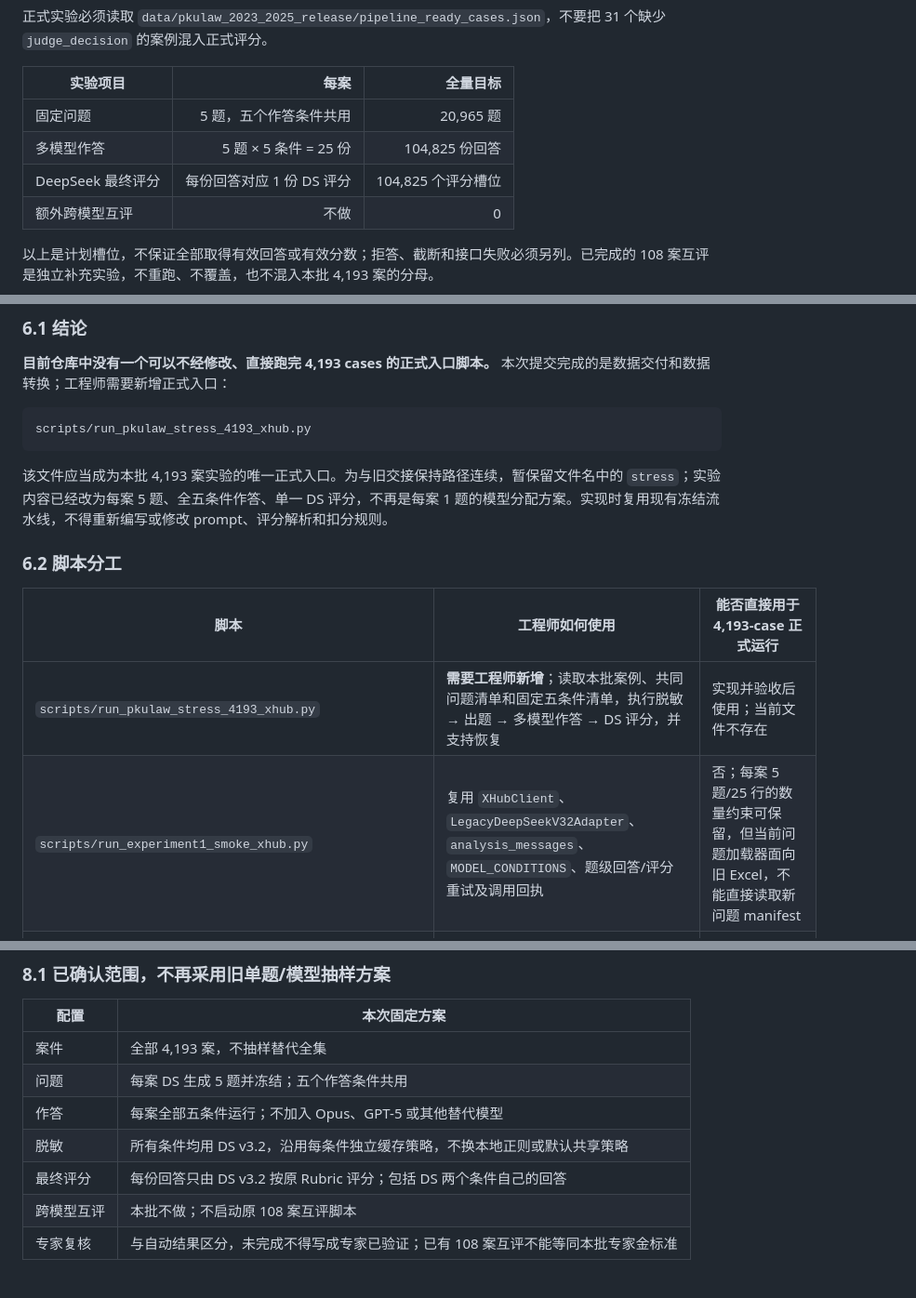
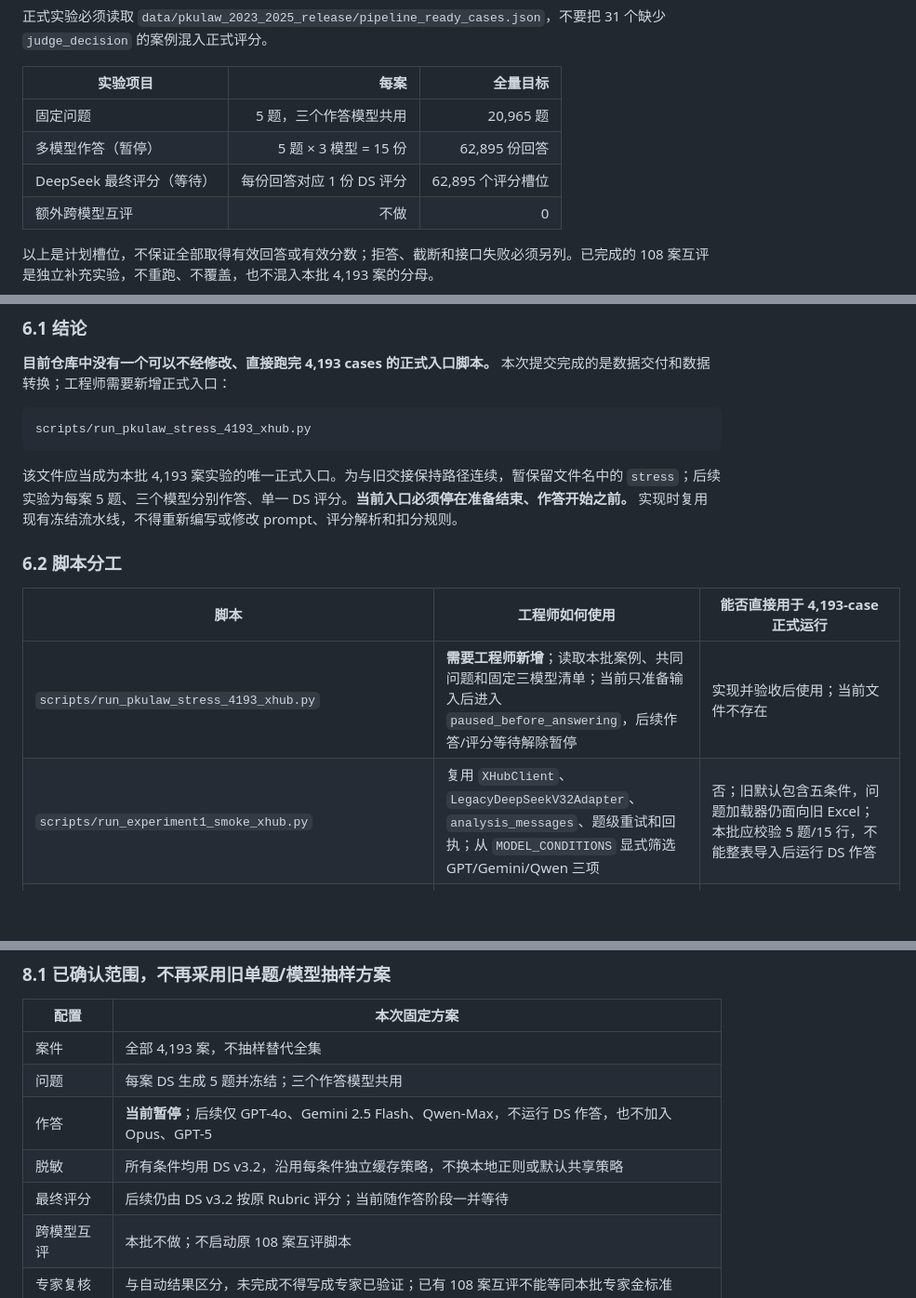
Before and after one commit to chenqianwan/DV-JusticeBench, a Markdown page: 北大法宝_4193案例实验工程交接.md, 3 parts joined by grey strips. Shown at 93% size. Drawn GitHub-style; blank space fills up the shorter version.

````diff
--- a/北大法宝_4193案例实验工程交接.md
+++ b/北大法宝_4193案例实验工程交接.md
@@ -20,9 +33,9 @@
 
 | 实验项目 | 每案 | 全量目标 |
 |---|---:|---:|
-| 固定问题 | 5 题，五个作答条件共用 | 20,965 题 |
-| 多模型作答 | 5 题 × 5 条件 = 25 份 | 104,825 份回答 |
-| DeepSeek 最终评分 | 每份回答对应 1 份 DS 评分 | 104,825 个评分槽位 |
+| 固定问题 | 5 题，三个作答模型共用 | 20,965 题 |
+| 多模型作答（暂停） | 5 题 × 3 模型 = 15 份 | 62,895 份回答 |
+| DeepSeek 最终评分（等待） | 每份回答对应 1 份 DS 评分 | 62,895 个评分槽位 |
 | 额外跨模型互评 | 不做 | 0 |
 
 以上是计划槽位，不保证全部取得有效回答或有效分数；拒答、截断和接口失败必须另列。已完成的 108 案互评是独立补充实验，不重跑、不覆盖，也不混入本批 4,193 案的分母。
@@ -128,14 +141,14 @@ find data/pkulaw_raw_audit -type f -name '*.txt' | wc -l
 scripts/run_pkulaw_stress_4193_xhub.py
 ```
 
-该文件应当成为本批 4,193 案实验的唯一正式入口。为与旧交接保持路径连续，暂保留文件名中的 `stress`；实验内容已经改为每案 5 题、全五条件作答、单一 DS 评分，不再是每案 1 题的模型分配方案。实现时复用现有冻结流水线，不得重新编写或修改 prompt、评分解析和扣分规则。
+该文件应当成为本批 4,193 案实验的唯一正式入口。为与旧交接保持路径连续，暂保留文件名中的 `stress`；后续实验为每案 5 题、三个模型分别作答、单一 DS 评分。**当前入口必须停在准备结束、作答开始之前。** 实现时复用现有冻结流水线，不得重新编写或修改 prompt、评分解析和扣分规则。
 
 ### 6.2 脚本分工
 
 | 脚本 | 工程师如何使用 | 能否直接用于 4,193-case 正式运行 |
 |---|---|---|
-| `scripts/run_pkulaw_stress_4193_xhub.py` | **需要工程师新增**；读取本批案例、共同问题清单和固定五条件清单，执行脱敏 → 出题 → 多模型作答 → DS 评分，并支持恢复 | 实现并验收后使用；当前文件不存在 |
-| `scripts/run_experiment1_smoke_xhub.py` | 复用 `XHubClient`、`LegacyDeepSeekV32Adapter`、`analysis_messages`、`MODEL_CONDITIONS`、题级回答/评分重试及调用回执 | 否；每案 5 题/25 行的数量约束可保留，但当前问题加载器面向旧 Excel，不能直接读取新问题 manifest |
+| `scripts/run_pkulaw_stress_4193_xhub.py` | **需要工程师新增**；读取本批案例、共同问题和固定三模型清单；当前只准备输入后进入 `paused_before_answering`，后续作答/评分等待解除暂停 | 实现并验收后使用；当前文件不存在 |
+| `scripts/run_experiment1_smoke_xhub.py` | 复用 `XHubClient`、`LegacyDeepSeekV32Adapter`、`analysis_messages`、题级重试和回执；从 `MODEL_CONDITIONS` 显式筛选 GPT/Gemini/Qwen 三项 | 否；旧默认包含五条件，问题加载器仍面向旧 Excel；本批应校验 5 题/15 行，不能整表导入后运行 DS 作答 |
 | `utils/data_masking.py` | 复用 `DataMaskerAPI` 原脱敏 prompt 和清理逻辑，API 注入上述 XHub 适配器 | 组件，不是全量入口；不得换本地正则脱敏 |
 | `utils/deepseek_api.py` | 复用 `DeepSeekAPI.generate_questions()` 的原 prompt 和解析；通过 XHub 适配器发送，单次生成本案 5 题 | 组件；需要补接出题接口，不得直接使用旧连接配置 |
 | `scripts/prepare_unified_masking_questions.py` | 仅参考旧出题流程，不作为本批入口 | 否；仍硬编码旧案例清单和旧数据连接，不可直接用于 4,193 案 |
@@ -260,10 +263,10 @@ run_root/
 | 配置 | 本次固定方案 |
 |---|---|
 | 案件 | 全部 4,193 案，不抽样替代全集 |
-| 问题 | 每案 DS 生成 5 题并冻结；五个作答条件共用 |
-| 作答 | 每案全部五条件运行；不加入 Opus、GPT-5 或其他替代模型 |
+| 问题 | 每案 DS 生成 5 题并冻结；三个作答模型共用 |
+| 作答 | **当前暂停**；后续仅 GPT-4o、Gemini 2.5 Flash、Qwen-Max，不运行 DS 作答，也不加入 Opus、GPT-5 |
 | 脱敏 | 所有条件均用 DS v3.2，沿用每条件独立缓存策略，不换本地正则或默认共享策略 |
-| 最终评分 | 每份回答只由 DS v3.2 按原 Rubric 评分；包括 DS 两个条件自己的回答 |
+| 最终评分 | 后续仍由 DS v3.2 按原 Rubric 评分；当前随作答阶段一并等待 |
 | 跨模型互评 | 本批不做；不启动原 108 案互评脚本 |
 | 专家复核 | 与自动结果区分，未完成不得写成专家已验证；已有 108 案互评不能等同本批专家金标准 |
 
````
Also changed, not shown: other parts of 北大法宝_4193案例实验工程交接.md (+53 -53 lines).
